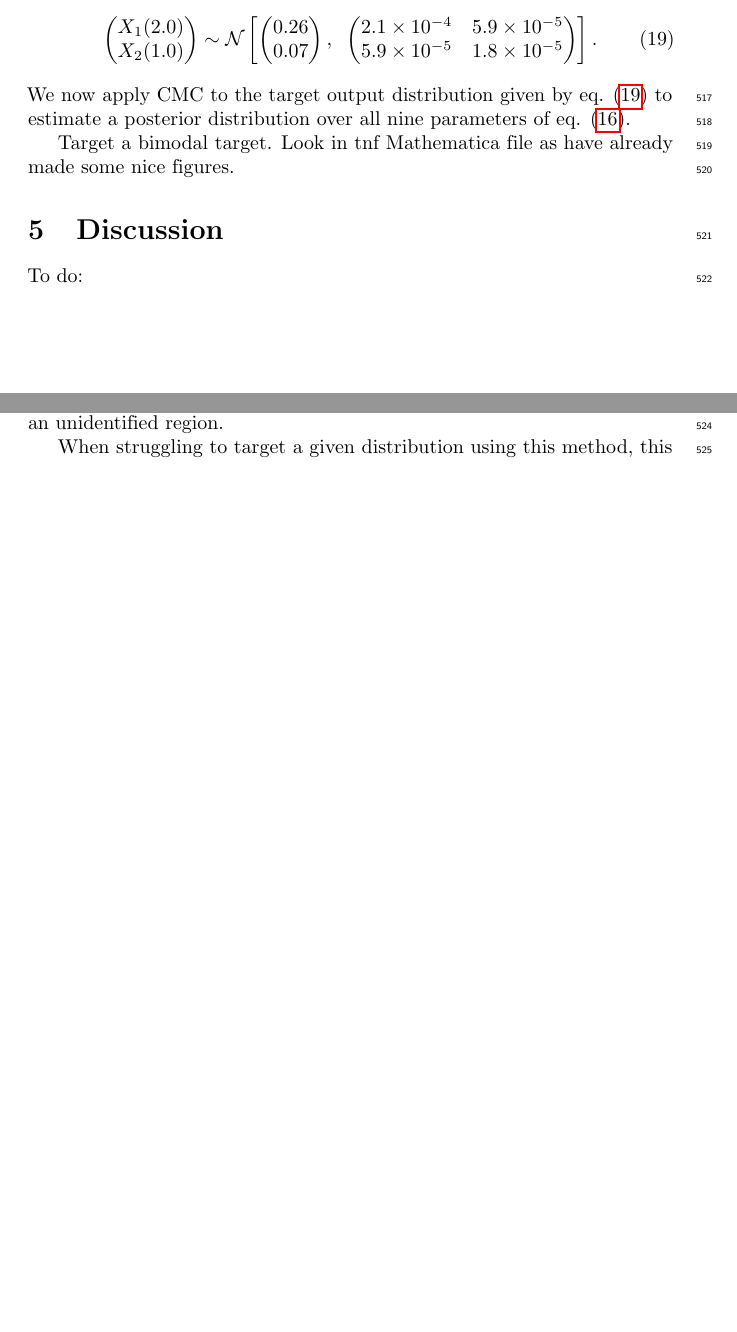
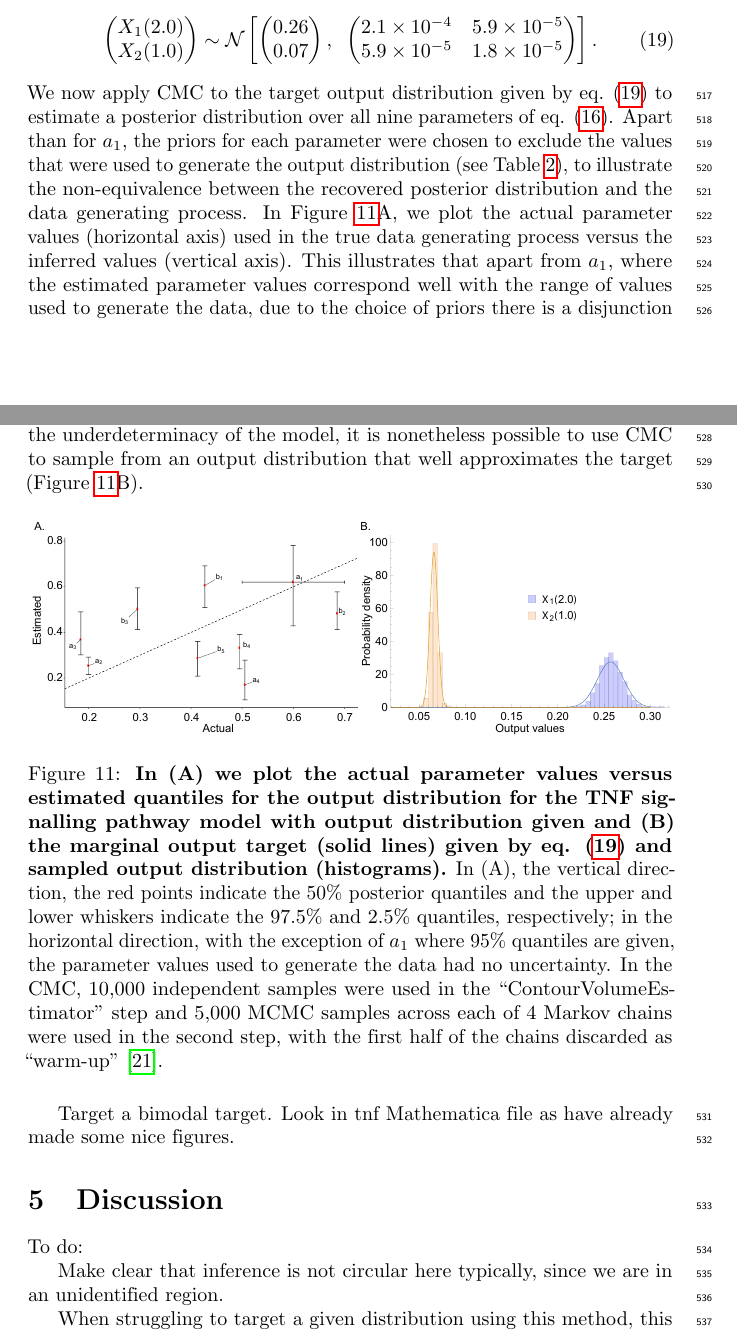
Before and after one commit to ben18785/inverse-sensitivity, a LaTeX document (write-up/cell_to_cell_heterogeneity.tex): two parts of pages 21 and 22 of 24, joined at a grey line, cut so that both start at the same text, the shorter picture padded with empty space. Compiled offline with pdfLaTeX.

Commit message:
Added figure of tnf circular problem including outputs

```diff
--- a/write-up/cell_to_cell_heterogeneity.tex
+++ b/write-up/cell_to_cell_heterogeneity.tex
@@ -585,7 +595,14 @@ X_2(1.0)\\
 \end{bmatrix}.
 \end{equation}
 %
-We now apply CMC to the target output distribution given by eq. (\ref{eq:tnf_circular_target}) to estimate a posterior distribution over all nine parameters of eq. (\ref{eq:tnf}).
+We now apply CMC to the target output distribution given by eq. (\ref{eq:tnf_circular_target}) to estimate a posterior distribution over all nine parameters of eq. (\ref{eq:tnf}). Apart than for $a_1$, the priors for each parameter were chosen to exclude the values that were used to generate the output distribution (see Table \ref{tab:priors}), to illustrate the non-equivalence between the recovered posterior distribution and the data generating process. In Figure \ref{fig:tnf_circular_versus}A, we plot the actual parameter values (horizontal axis) used in the true data generating process versus the inferred values (vertical axis). This illustrates that apart from $a_1$, where the estimated parameter values correspond well with the range of values used to generate the data, due to the choice of priors there is a disjunction between the actual and estimated values. Despite these differences, due to the underdeterminacy of the model, it is nonetheless possible to use CMC to sample from an output distribution that well approximates the target (Figure \ref{fig:tnf_circular_versus}B).
+
+
+\begin{figure}[H]
+	\centerline{\includegraphics[width=1\textwidth]{../figures/tnf_circular_both.pdf}}
+	\caption{\textbf{In (A) we plot the actual parameter values versus estimated quantiles for the output distribution for the TNF signalling pathway model with output distribution given and (B) the marginal output target (solid lines) given by eq. (\ref{eq:tnf_circular_target}) and sampled output distribution (histograms).} In (A), the vertical direction, the red points indicate the 50\% posterior quantiles and the upper and lower whiskers indicate the 97.5\% and 2.5\% quantiles, respectively; in the horizontal direction, with the exception of $a_1$ where 95\% quantiles are given, the parameter values used to generate the data had no uncertainty. In the CMC, 10,000 independent samples were used in the ``ContourVolumeEstimator'' step and 5,000 MCMC samples across each of 4 Markov chains were used in the second step, with the first half of the chains discarded as ``warm-up'' \cite{lambert2018Student}.}
+	\label{fig:tnf_circular_versus}
+\end{figure}
 
 Target a bimodal target. Look in tnf Mathematica file as have already made some nice figures.
 
```
Also changed, not shown: figures/tnf_circular_both.pdf (added), figures/tnf_circular_outputs.pdf (added), write-up/cell_to_cell_heterogeneity.tex (10 more changed lines), 1 other file.
